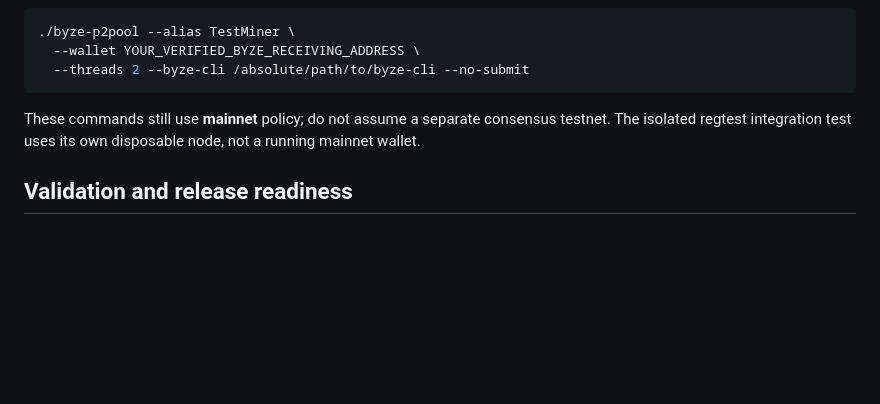
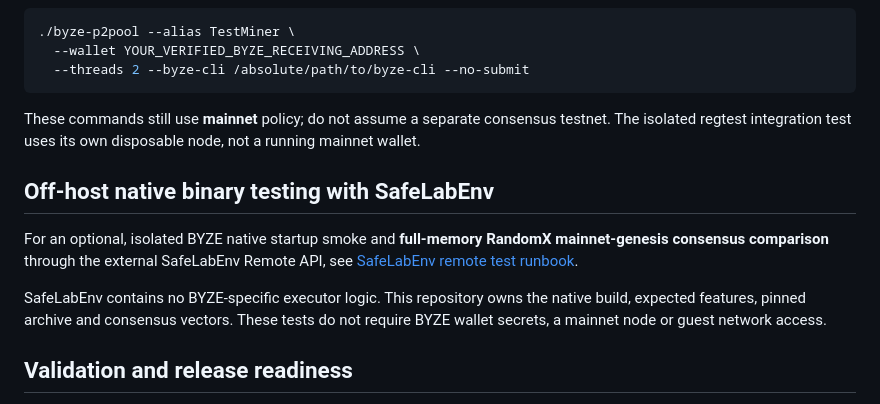
Before and after one commit to ContractP2P/byze-p2pool-cli, a Markdown page: README.md, the part around the change. GitHub-like rendering; blank space fills up the shorter version.

Commit message:
docs(byze): link external SafeLabEnv native verification without coupling execution service

```diff
--- a/README.md
+++ b/README.md
@@ -58,6 +58,18 @@ Only if the dry run succeeds, an opt-in diagnostic session can use `--no-submit`
 
 These commands still use **mainnet** policy; do not assume a separate consensus testnet. The isolated regtest integration test uses its own disposable node, not a running mainnet wallet.
 
+## Off-host native binary testing with SafeLabEnv
+
+For an optional, isolated BYZE native startup smoke and **full-memory
+RandomX mainnet-genesis consensus comparison** through the external
+SafeLabEnv Remote API, see
+[SafeLabEnv remote test runbook](cli/docs/safelabenv-remote-testing.md).
+
+SafeLabEnv contains no BYZE-specific executor logic. This repository owns
+the native build, expected features, pinned archive and consensus vectors.
+These tests do not require BYZE wallet secrets, a mainnet node or guest
+network access.
+
 ## Validation and release readiness
 
 The `main` branch includes PR #2's remote-payout/RPC retry fixes and PR #4's deterministic deferred-share recovery regression. That regression simulates RPC failures; it does **not** replace a live `byzed` outage soak test. Track this in [issue #3](https://github.com/ContractP2P/byze-p2pool-cli/issues/3).
```
